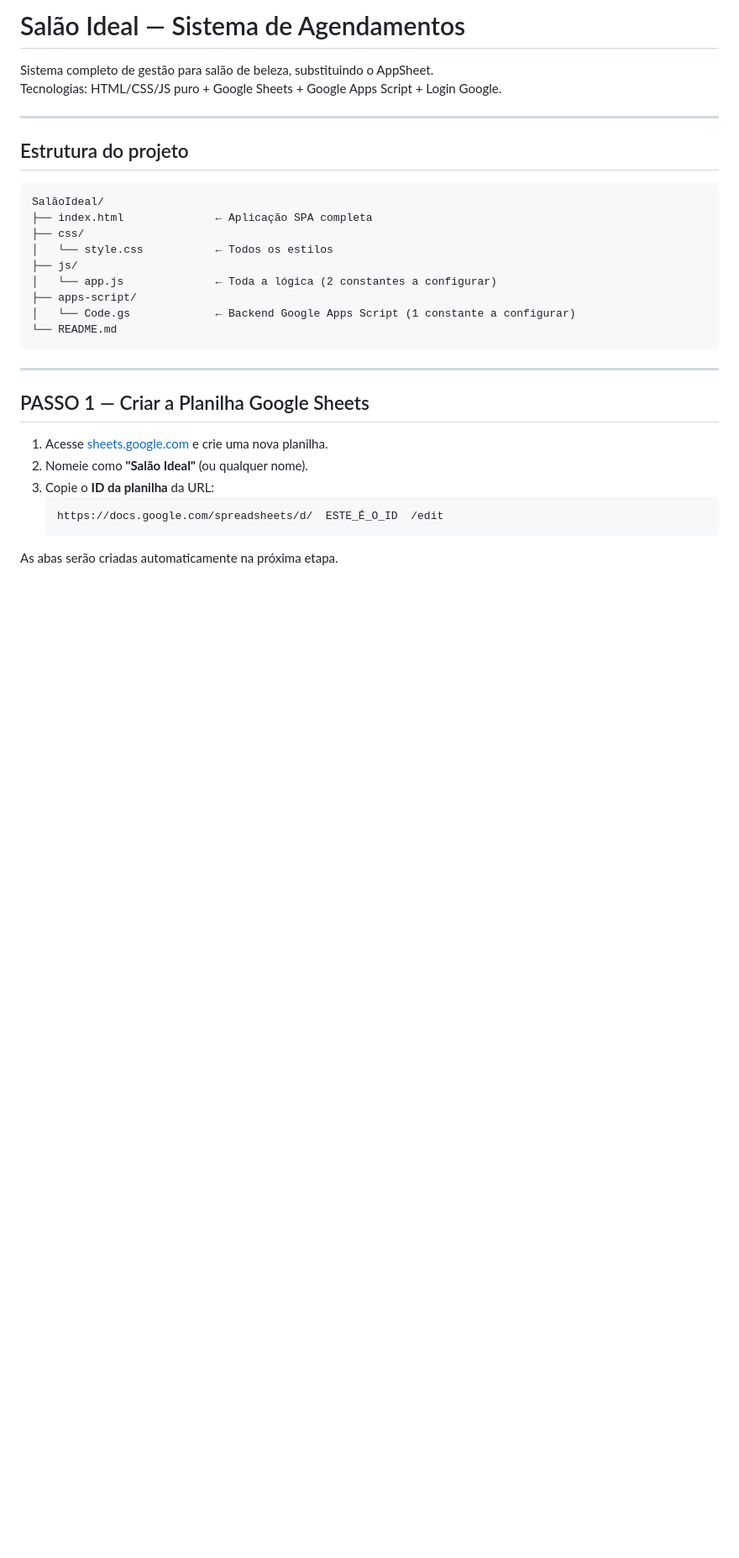
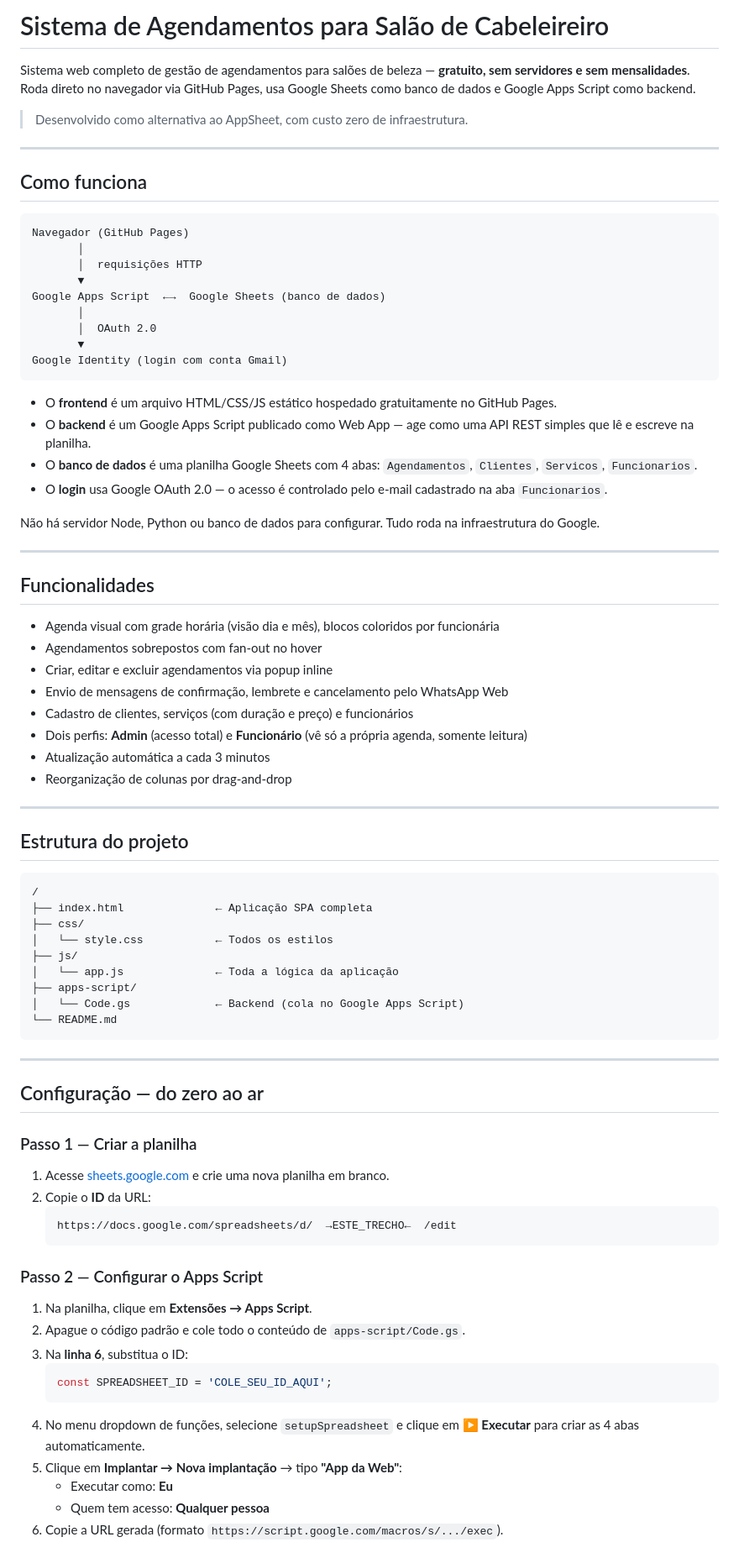
Before and after one commit to PedroACFavaro/Aplicativo-de-salao-de-cabeleireiro, a Markdown page: README.md, the part around one of its changes. Shown at 84% size. Rendered like a GitHub page; blank space fills up the shorter version.

````diff
--- a/README.md
+++ b/README.md
@@ -1,33 +1,84 @@
-# Salão Ideal — Sistema de Agendamentos
+# Sistema de Agendamentos para Salão de Cabeleireiro
 
-Sistema completo de gestão para salão de beleza, substituindo o AppSheet.
-Tecnologias: HTML/CSS/JS puro + Google Sheets + Google Apps Script + Login Google.
+Sistema web completo de gestão de agendamentos para salões de beleza — **gratuito, sem servidores e sem mensalidades**. Roda direto no navegador via GitHub Pages, usa Google Sheets como banco de dados e Google Apps Script como backend.
+
+> Desenvolvido como alternativa ao AppSheet, com custo zero de infraestrutura.
+
+---
+
+## Como funciona
+
+```
+Navegador (GitHub Pages)
+       │
+       │  requisições HTTP
+       ▼
+Google Apps Script  ←→  Google Sheets (banco de dados)
+       │
+       │  OAuth 2.0
+       ▼
+Google Identity (login com conta Gmail)
+```
+
+- O **frontend** é um arquivo HTML/CSS/JS estático hospedado gratuitamente no GitHub Pages.
+- O **backend** é um Google Apps Script publicado como Web App — age como uma API REST simples que lê e escreve na planilha.
+- O **banco de dados** é uma planilha Google Sheets com 4 abas: `Agendamentos`, `Clientes`, `Servicos`, `Funcionarios`.
+- O **login** usa Google OAuth 2.0 — o acesso é controlado pelo e-mail cadastrado na aba `Funcionarios`.
+
+Não há servidor Node, Python ou banco de dados para configurar. Tudo roda na infraestrutura do Google.
+
+---
+
+## Funcionalidades
+
+- Agenda visual com grade horária (visão dia e mês), blocos coloridos por funcionária
+- Agendamentos sobrepostos com fan-out no hover
+- Criar, editar e excluir agendamentos via popup inline
+- Envio de mensagens de confirmação, lembrete e cancelamento pelo WhatsApp Web
+- Cadastro de clientes, serviços (com duração e preço) e funcionários
+- Dois perfis: **Admin** (acesso total) e **Funcionário** (vê só a própria agenda, somente leitura)
+- Atualização automática a cada 3 minutos
+- Reorganização de colunas por drag-and-drop
 
 ---
 
 ## Estrutura do projeto
 
 ```
-SalãoIdeal/
+/
 ├── index.html              ← Aplicação SPA completa
 ├── css/
 │   └── style.css           ← Todos os estilos
 ├── js/
-│   └── app.js              ← Toda a lógica (2 constantes a configurar)
+│   └── app.js              ← Toda a lógica da aplicação
 ├── apps-script/
-│   └── Code.gs             ← Backend Google Apps Script (1 constante a configurar)
+│   └── Code.gs             ← Backend (cola no Google Apps Script)
 └── README.md
 ```
 
 ---
 
-## PASSO 1 — Criar a Planilha Google Sheets
+## Configuração — do zero ao ar
 
-1. Acesse [sheets.google.com](https://sheets.google.com) e crie uma nova planilha.
-2. Nomeie como **"Salão Ideal"** (ou qualquer nome).
-3. Copie o **ID da planilha** da URL:
+### Passo 1 — Criar a planilha
+
+1. Acesse [sheets.google.com](https://sheets.google.com) e crie uma nova planilha em branco.
+2. Copie o **ID** da URL:
    ```
-   https://docs.google.com/spreadsheets/d/  ESTE_É_O_ID  /edit
+   https://docs.google.com/spreadsheets/d/  →ESTE_TRECHO←  /edit
    ```
 
-As abas serão criadas automaticamente na próxima etapa.
+### Passo 2 — Configurar o Apps Script
+
+1. Na planilha, clique em **Extensões → Apps Script**.
+2. Apague o código padrão e cole todo o conteúdo de `apps-script/Code.gs`.
+3. Na **linha 6**, substitua o ID:
+   ```javascript
+   const SPREADSHEET_ID = 'COLE_SEU_ID_AQUI';
+   ```
+4. No menu dropdown de funções, selecione `setupSpreadsheet` e clique em **▶ Executar** para criar as 4 abas automaticamente.
+5. Clique em **Implantar → Nova implantação** → tipo **"App da Web"**:
+   - Executar como: **Eu**
+   - Quem tem acesso: **Qualquer pessoa**
+6. Copie a URL gerada (formato `https://script.google.com/macros/s/.../exec`).
+
````
Also changed, not shown: other parts of README.md (+93 -224 lines).
